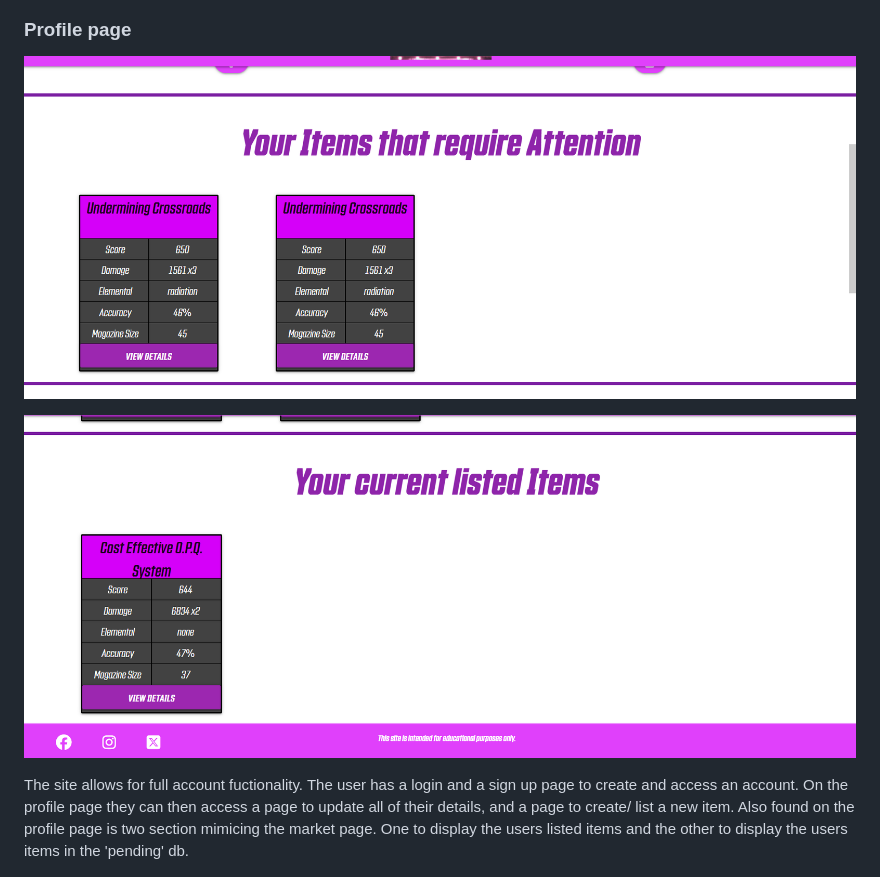
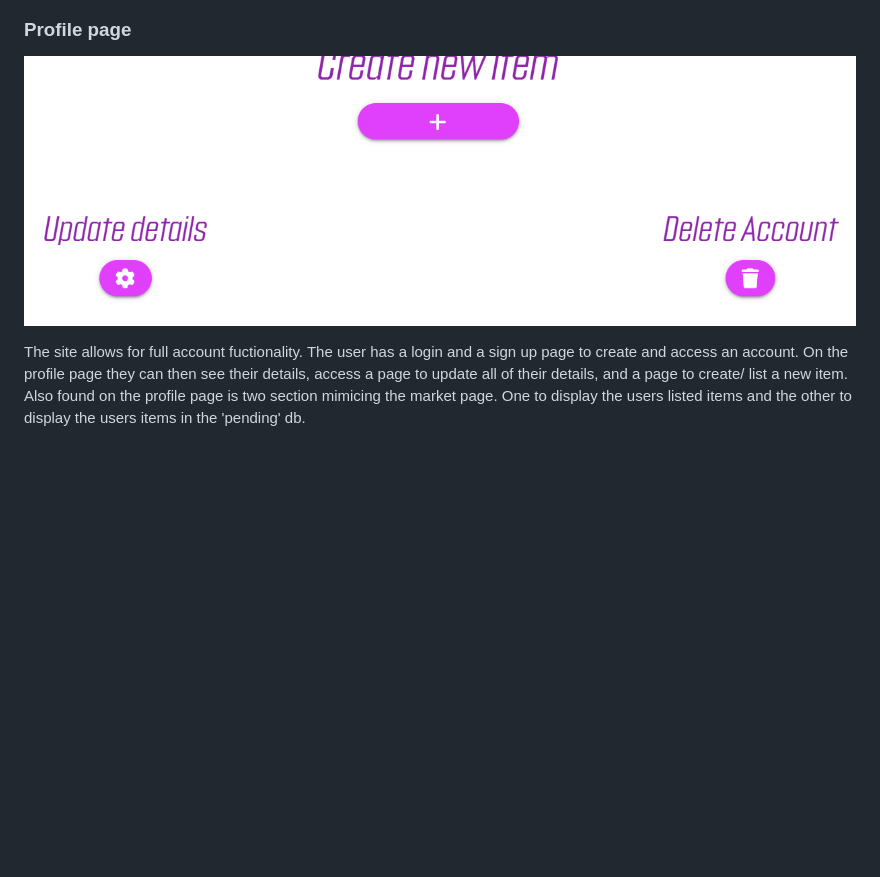
Before and after one commit to T254-bot/Moxxis_Market, a Markdown page: README.md, the part around the change. GitHub-like rendering; blank space fills up the shorter version.

Commit message:
Added duplicate screenshots in error

```diff
--- a/README.md
+++ b/README.md
@@ -106,11 +106,9 @@ The site makes use of flasks flash messages and uses them regularly to provide t
 
 ### Profile page
 
-![Profile ss](static/screenshots/profile-ss-i.png)
+![Profile ss](static/screenshots/profile-btns-ss.png)
 
-![Profile ss](static/screenshots/profile-ss-ii.png)
-
-The site allows for full account fuctionality. The user has a login and a sign up page to create and access an account. On the profile page they can then access a page to update all of their details, and a page to create/ list a new item. Also found on the profile page is two section mimicing the market page. One to display the users listed items and the other to display the users items in the 'pending' db.
+The site allows for full account fuctionality. The user has a login and a sign up page to create and access an account. On the profile page they can then see their details, access a page to update all of their details, and a page to create/ list a new item. Also found on the profile page is two section mimicing the market page. One to display the users listed items and the other to display the users items in the 'pending' db.
 
 ![login ss](static/screenshots/login-ss.png)
 
```
